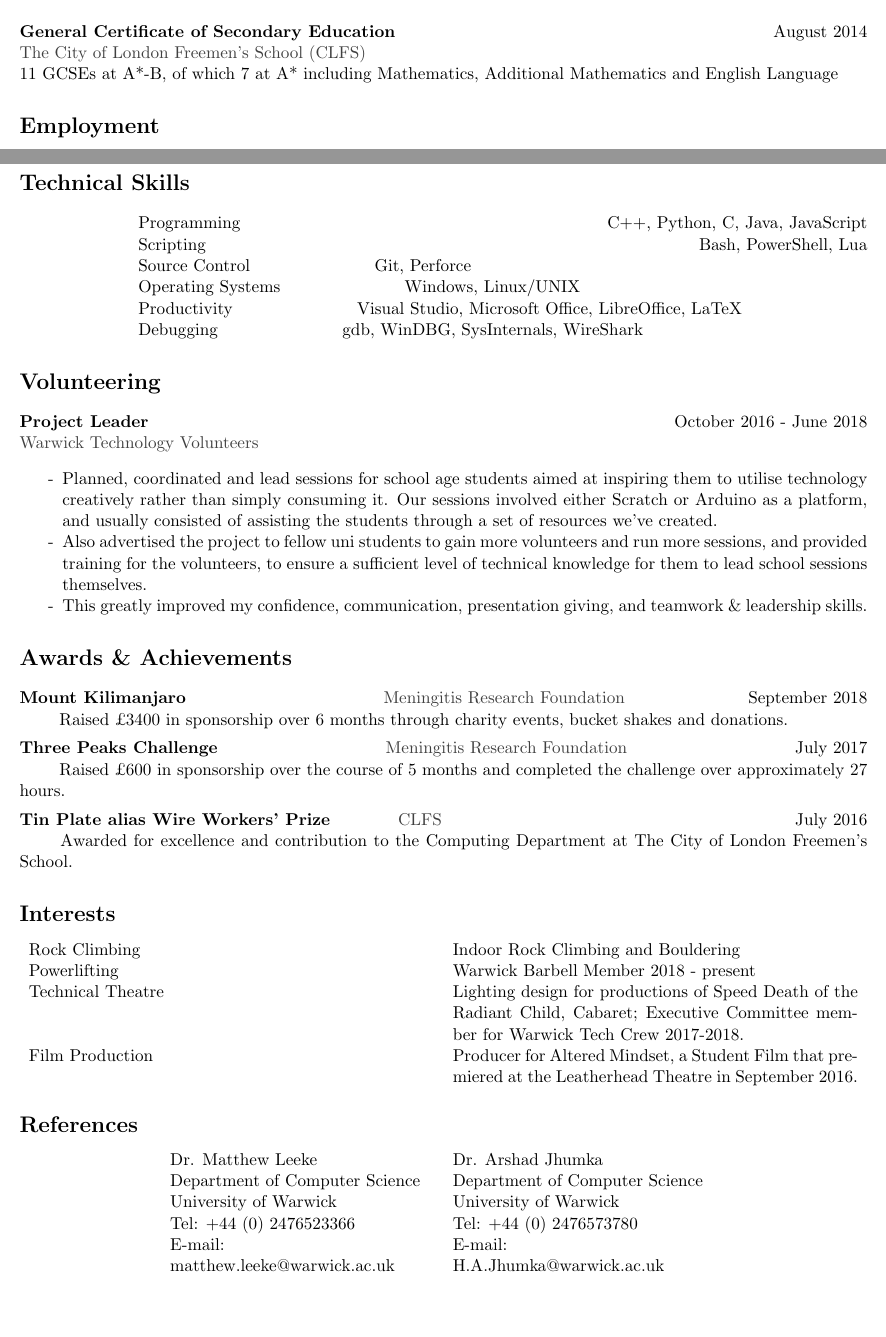
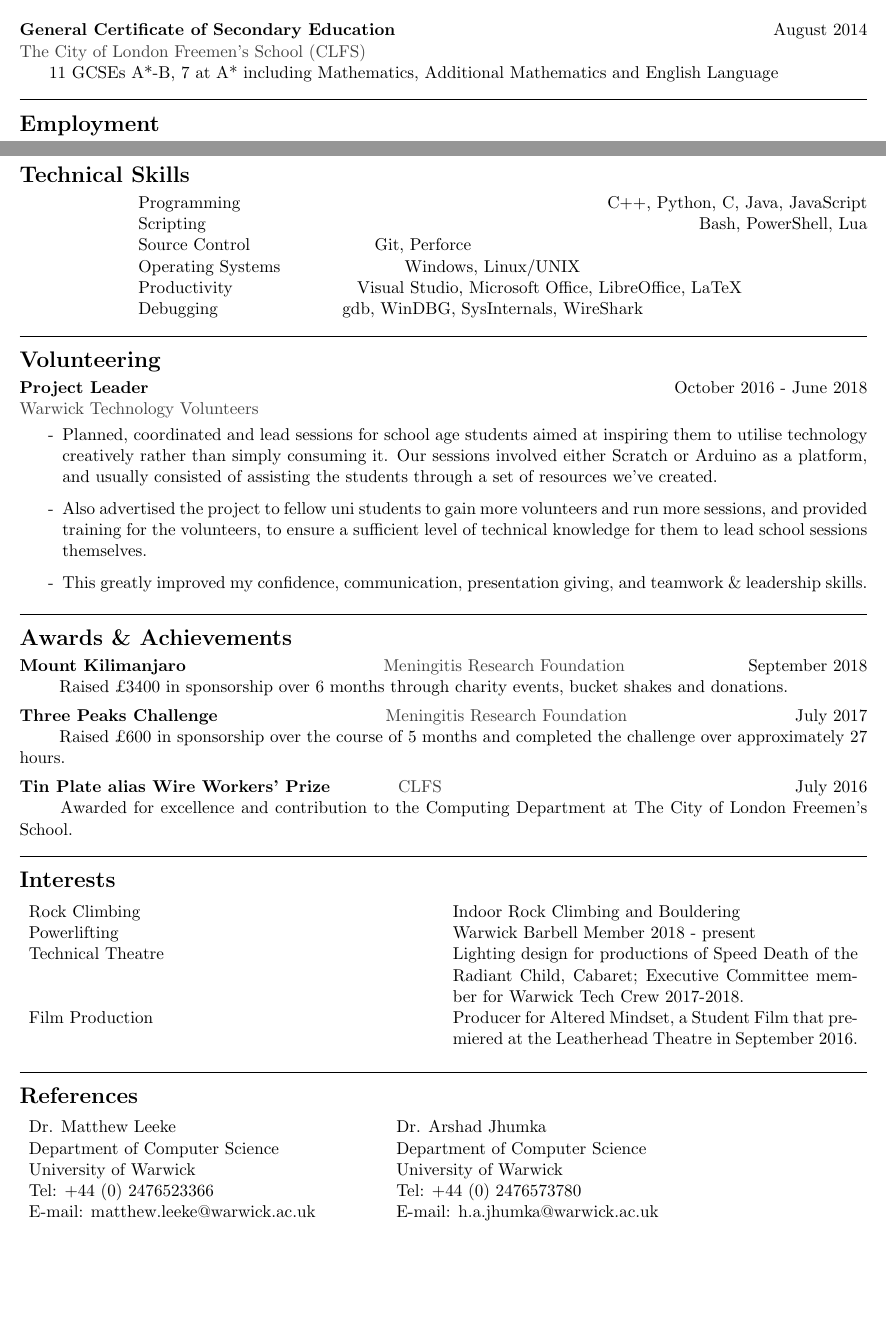
Before and after one commit to NDunne/Curriculum-Vitae, a LaTeX CV (cv.tex): two parts of pages 1 and 2 of 2, joined at a grey line, cut so that both start at the same text, the shorter picture padded with empty space. Compiled offline with pdfLaTeX.

Commit message:
Add lines

```diff
--- a/cv.tex
+++ b/cv.tex
@@ -29,12 +37,13 @@ my degree.
 \\\\
 \textbf{Advanced Level} \hfill August 2016 \\
 \textcolor{darkgray}{The City of London Freemen’s School (CLFS)} \\
-\hspace{2em} Maths (A*), Computing (A), Physics (A), Electronics (A) [Advanced Subsidiary]
+\hspace*{4ex}Maths (A*), Computing (A), Physics (A), Electronics (A) [Advanced Subsidiary]
 \\\\
 \textbf{General Certificate of Secondary Education} \hfill August 2014 \\
 \textcolor{darkgray}{The City of London Freemen’s School (CLFS)} \\
-\hspace{2em} 11 GCSEs at A*-B, of which 7 at A* including Mathematics, Additional Mathematics and English Language
-
+\hspace*{4ex}11 GCSEs A*-B, 7 at A* including Mathematics, Additional Mathematics and English Language
+\\
+ \linesep
  \section*{Employment}
 \textbf{Summer Intern Embedded Software Engineer} \hfill June 2019 - August 2019 \\
 \textcolor{darkgray}{ARM Ltd.}
@@ -59,6 +69,8 @@ my degree.
 \hspace*{1in} Operating Systems \hspace{1in} Windows, Linux/UNIX \\
 \hspace*{1in} Productivity \hspace{1in} Visual Studio, Microsoft Office, LibreOffice, LaTeX \\
 \hspace*{1in} Debugging \hspace{1in} gdb, WinDBG, SysInternals, WireShark
+
+  \linesep
 
   \section*{Volunteering}
 \textbf{Project Leader} \hfill October 2016 - June 2018 \\
@@ -69,6 +81,8 @@ my degree.
 	\dash This greatly improved my confidence, communication, presentation giving, and teamwork \& leadership skills.
    \end{itemize}
 
+  \linesep
+
   \section*{Awards \& Achievements}
 \textbf{Mount Kilimanjaro} \hfill \hspace{4em} \textcolor{darkgray}{Meningitis Research Foundation} \hfill September 2018 \\
 \hspace*{2em} Raised £3400 in sponsorship over 6 months through charity events, bucket shakes and  donations.
@@ -78,6 +92,8 @@ my degree.
 \vspace{1ex}\\
 \textbf{Tin Plate alias Wire Workers’ Prize} \hfill \hspace{-17em} \textcolor{darkgray}{CLFS} \hfill July 2016 \\
 \hspace*{2em} Awarded for excellence and contribution to the Computing Department at The City of London Freemen’s School.
+
+  \linesep
 
   \section*{Interests}
    \begin{center}
@@ -91,14 +107,14 @@ the Leatherhead Theatre in September 2016.
     \end{tabularx}
    \end{center}
 
-  \section*{References}
-   \begin{center}
-    \begin{tabularx}{5in}{ X X }
+  \linesep
+
+   \section*{References}
+     \begin{tabularx}{6.5in}{ X X }
 Dr. Matthew Leeke & Dr. Arshad Jhumka \\
 Department of Computer Science & Department of Computer Science \\
 University of Warwick & University of Warwick \\
 Tel: +44 (0) 2476523366 & Tel: +44 (0) 2476573780 \\
-E-mail: matthew.leeke@warwick.ac.uk & E-mail: H.A.Jhumka@warwick.ac.uk
+E-mail: matthew.leeke@warwick.ac.uk & E-mail: h.a.jhumka@warwick.ac.uk
     \end{tabularx}
-   \end{center}
 \end{document}
```
Also changed, not shown: cv.pdf, cv.tex (23 more changed lines).
